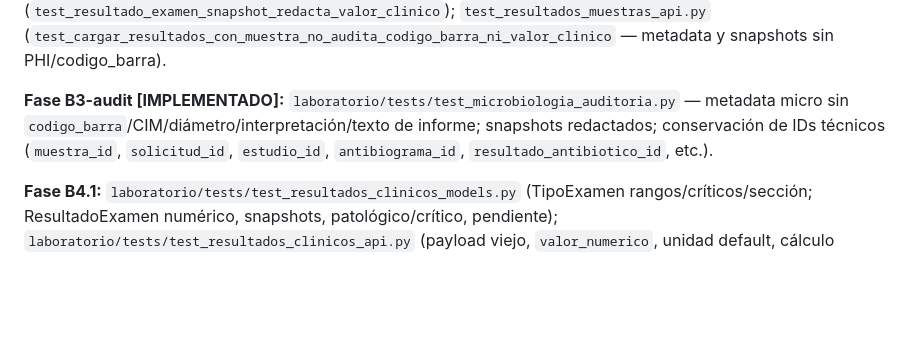
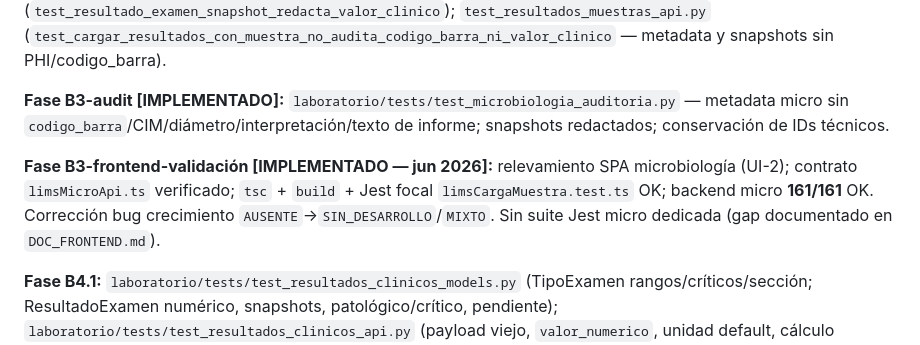
Before and after one commit to diegoba73/emr, a Markdown page: docs_synesis/DOC_TESTS.md, the part around the change. Drawn GitHub-style; blank space fills up the shorter version.

```diff
--- a/docs_synesis/DOC_TESTS.md
+++ b/docs_synesis/DOC_TESTS.md
@@ -159,7 +159,9 @@ emr_env/bin/pytest laboratorio/tests/test_api.py laboratorio/tests/test_models.p
 **Fase B2-C [frontend]:** `frontend/src/utils/limsCargaMuestra.test.ts` (validación requiere_muestra, payload con/sin `muestra_id`, filtro procesables); verificación manual `npm exec tsc --noEmit` y `npm run build` en submódulo `frontend/`.
 **Fase B2-A [IMPLEMENTADO]:** `auditoria/tests/test_audit_integration.py` (`test_resultado_examen_snapshot_redacta_valor_clinico`); `test_resultados_muestras_api.py` (`test_cargar_resultados_con_muestra_no_audita_codigo_barra_ni_valor_clinico` — metadata y snapshots sin PHI/codigo_barra).
 
-**Fase B3-audit [IMPLEMENTADO]:** `laboratorio/tests/test_microbiologia_auditoria.py` — metadata micro sin `codigo_barra`/CIM/diámetro/interpretación/texto de informe; snapshots redactados; conservación de IDs técnicos (`muestra_id`, `solicitud_id`, `estudio_id`, `antibiograma_id`, `resultado_antibiotico_id`, etc.).
+**Fase B3-audit [IMPLEMENTADO]:** `laboratorio/tests/test_microbiologia_auditoria.py` — metadata micro sin `codigo_barra`/CIM/diámetro/interpretación/texto de informe; snapshots redactados; conservación de IDs técnicos.
+
+**Fase B3-frontend-validación [IMPLEMENTADO — jun 2026]:** relevamiento SPA microbiología (UI-2); contrato `limsMicroApi.ts` verificado; `tsc` + `build` + Jest focal `limsCargaMuestra.test.ts` OK; backend micro **161/161** OK. Corrección bug crecimiento `AUSENTE`→`SIN_DESARROLLO`/`MIXTO`. Sin suite Jest micro dedicada (gap documentado en `DOC_FRONTEND.md`).
 
 **Fase B4.1:** `laboratorio/tests/test_resultados_clinicos_models.py` (TipoExamen rangos/críticos/sección; ResultadoExamen numérico, snapshots, patológico/crítico, pendiente); `laboratorio/tests/test_resultados_clinicos_api.py` (payload viejo, `valor_numerico`, unidad default, cálculo patológico/crítico, validar, permisos laboratorio/médico).
 
```
Also changed, not shown: docs_synesis/DOC_BLUEPRINT_LIMS_FASE_B.md (+1 -1 lines), docs_synesis/DOC_FRONTEND.md (+45 -0 lines).
